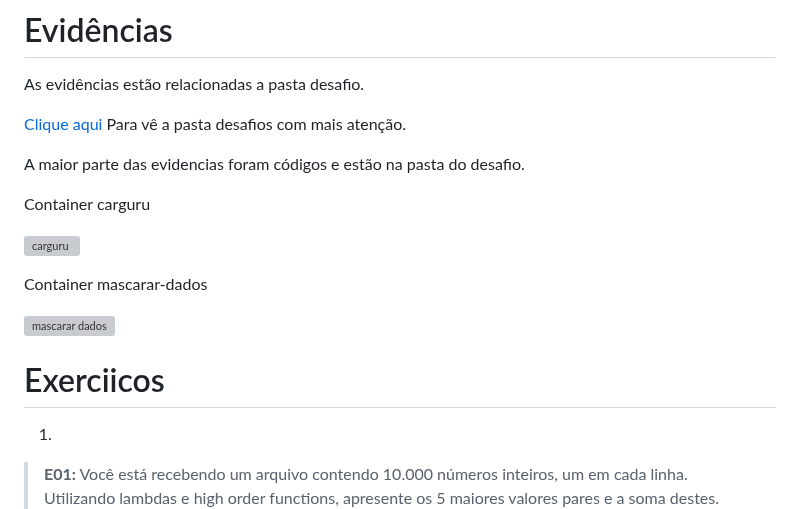
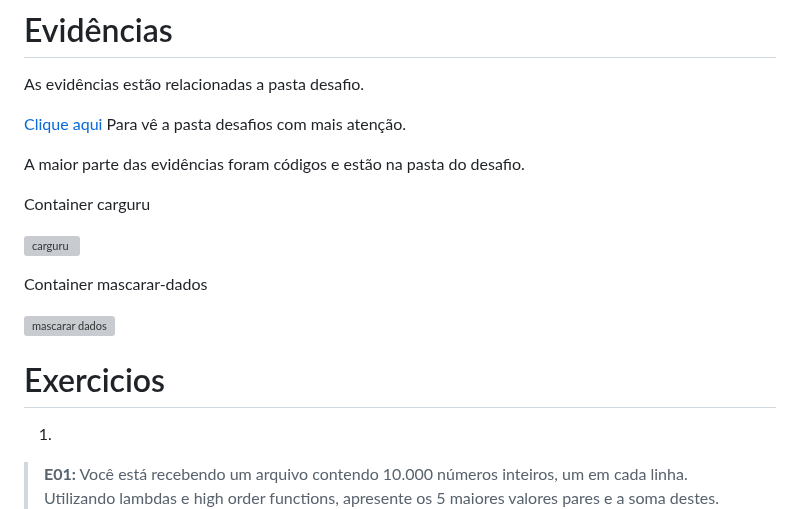
Before and after one commit to L3onVictor/PB-LEONARDO-OLIVEIRA, a Markdown page: Sprint4/README.md, the part around the change. Drawn GitHub-style; grey boxes are pictures that could not be loaded.

Commit message:
Correção de erros ortograficos readme Sprint4

```diff
--- a/Sprint4/README.md
+++ b/Sprint4/README.md
@@ -38,7 +38,7 @@ As evidências estão relacionadas a pasta desafio.
 
 [Clique aqui](Desafio/) Para vê a pasta desafios com mais atenção.
 
-A maior parte das evidencias foram códigos e estão na pasta do desafio.
+A maior parte das evidências foram códigos e estão na pasta do desafio.
 
 Container carguru
 
@@ -48,7 +48,7 @@ Container mascarar-dados
 
 ![mascarar dados](evidencias/mascarar-dados%20Dcoker.png)
 
-# Exerciicos
+# Exercicios
 
 1.
 > **E01:**
```
